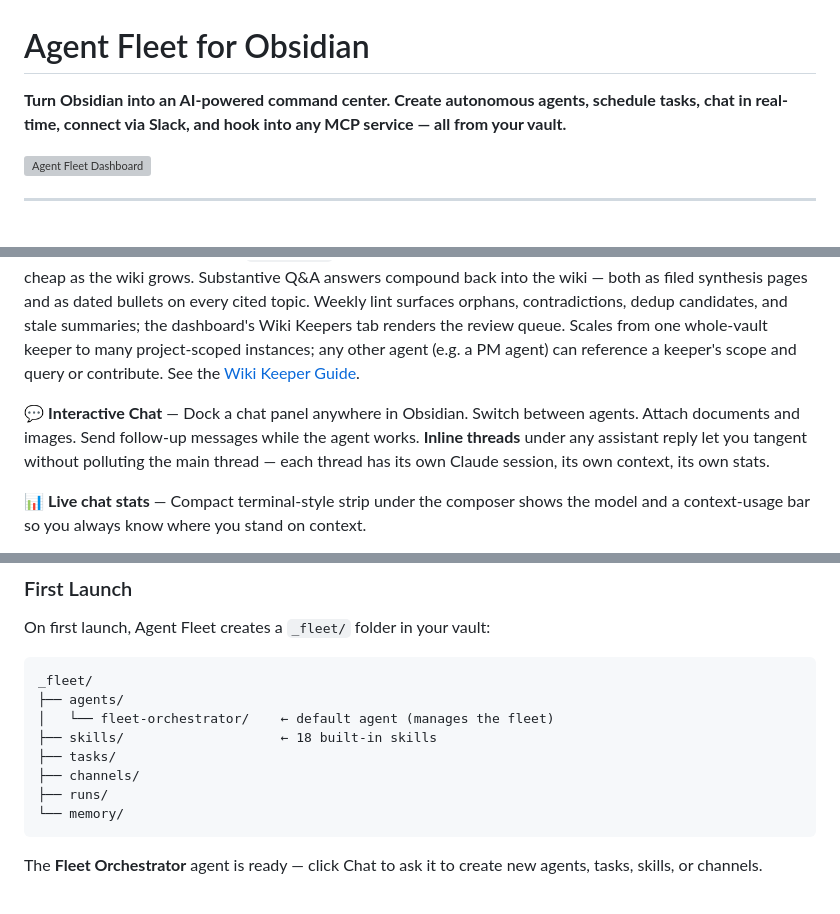
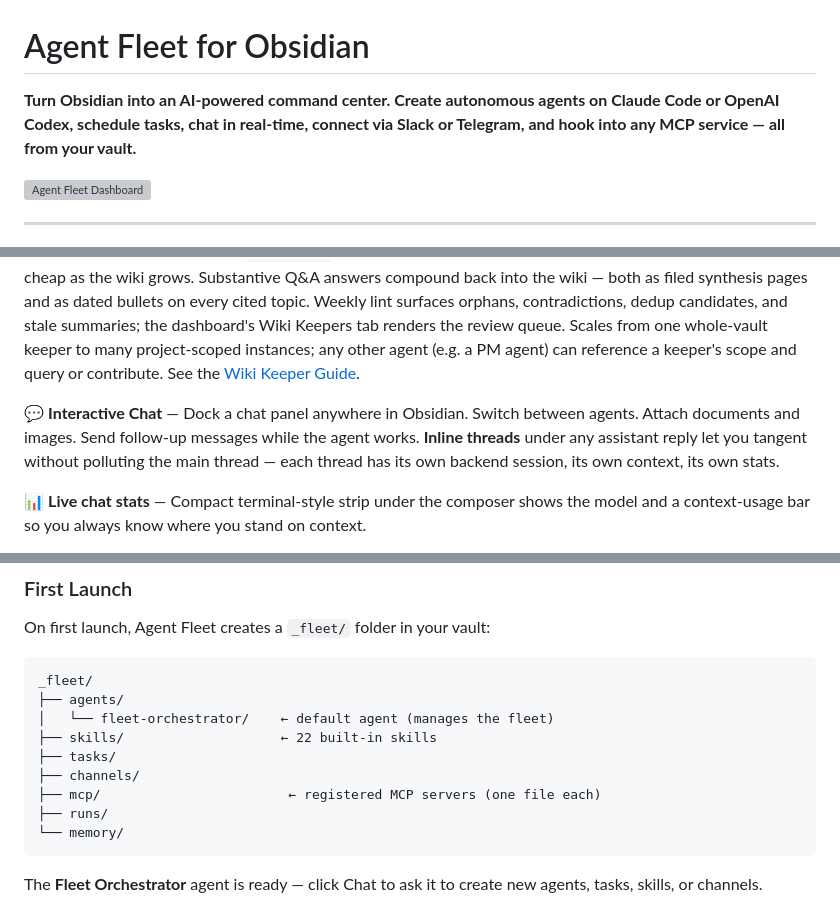
Before and after one commit to denberek/obsidian-agent-fleet, a Markdown page: README.md, 3 parts joined by grey strips. GitHub-like rendering; grey boxes are pictures that could not be loaded.

````diff
--- a/README.md
+++ b/README.md
@@ -1,6 +1,6 @@
 # Agent Fleet for Obsidian
 
-**Turn Obsidian into an AI-powered command center. Create autonomous agents, schedule tasks, chat in real-time, connect via Slack, and hook into any MCP service — all from your vault.**
+**Turn Obsidian into an AI-powered command center. Create autonomous agents on Claude Code or OpenAI Codex, schedule tasks, chat in real-time, connect via Slack or Telegram, and hook into any MCP service — all from your vault.**
 
 ![Agent Fleet Dashboard](screenshot.png)
 
@@ -18,7 +18,7 @@ Agent Fleet is an Obsidian plugin that lets you build, configure, and run AI age
 
 📚 **Wiki Keeper** — Turn any folder in your vault into a self-maintaining wiki in the spirit of Karpathy's "LLM wiki" pattern. Drop sources into an inbox, point at existing note folders as passive watched sources, and a scoped keeper agent ingests them into an interlinked `_topics/` tree with cross-references, citations, and a log. Each topic page carries a refreshable `## Summary` block synthesized from its claims history, so query-time reads stay cheap as the wiki grows. Substantive Q&A answers compound back into the wiki — both as filed synthesis pages and as dated bullets on every cited topic. Weekly lint surfaces orphans, contradictions, dedup candidates, and stale summaries; the dashboard's Wiki Keepers tab renders the review queue. Scales from one whole-vault keeper to many project-scoped instances; any other agent (e.g. a PM agent) can reference a keeper's scope and query or contribute. See the [Wiki Keeper Guide](WIKI_KEEPER_GUIDE.md).
 
-💬 **Interactive Chat** — Dock a chat panel anywhere in Obsidian. Switch between agents. Attach documents and images. Send follow-up messages while the agent works. **Inline threads** under any assistant reply let you tangent without polluting the main thread — each thread has its own Claude session, its own context, its own stats.
+💬 **Interactive Chat** — Dock a chat panel anywhere in Obsidian. Switch between agents. Attach documents and images. Send follow-up messages while the agent works. **Inline threads** under any assistant reply let you tangent without polluting the main thread — each thread has its own backend session, its own context, its own stats.
 
 📊 **Live chat stats** — Compact terminal-style strip under the composer shows the model and a context-usage bar so you always know where you stand on context.
 
@@ -86,9 +86,10 @@ On first launch, Agent Fleet creates a `_fleet/` folder in your vault:
 _fleet/
 ├── agents/
 │   └── fleet-orchestrator/    ← default agent (manages the fleet)
-├── skills/                    ← 18 built-in skills
+├── skills/                    ← 22 built-in skills
 ├── tasks/
 ├── channels/
+├── mcp/                        ← registered MCP servers (one file each)
 ├── runs/
 └── memory/
 ```
````
Also changed, not shown: other parts of README.md (+29 -19 lines).
